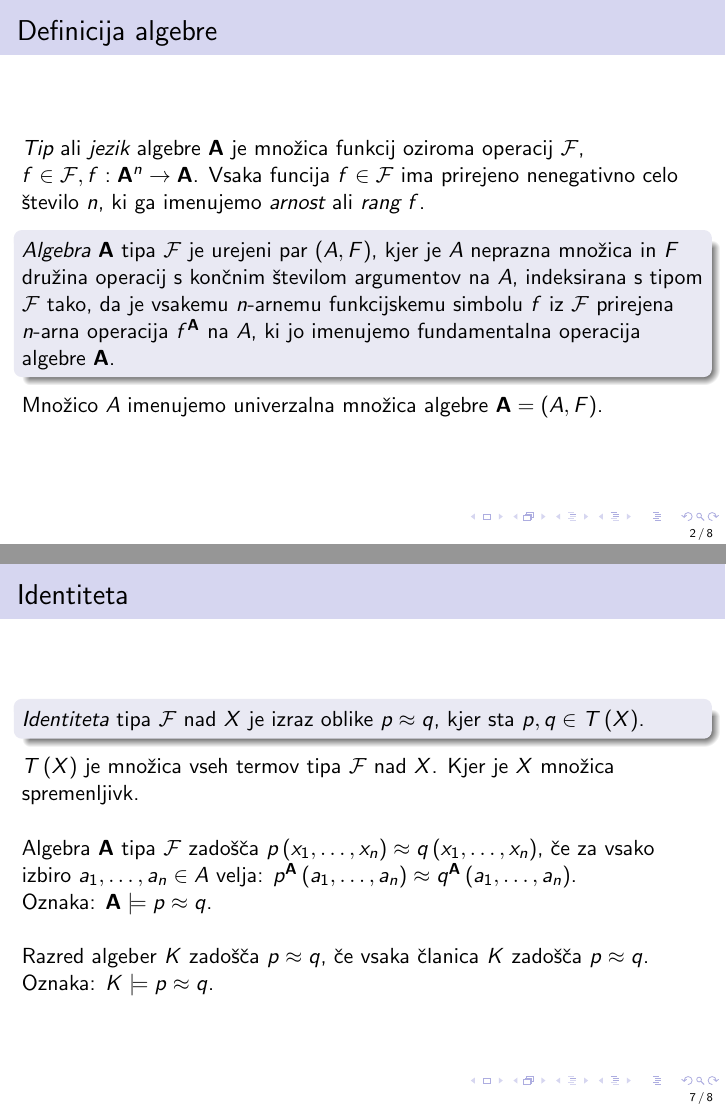
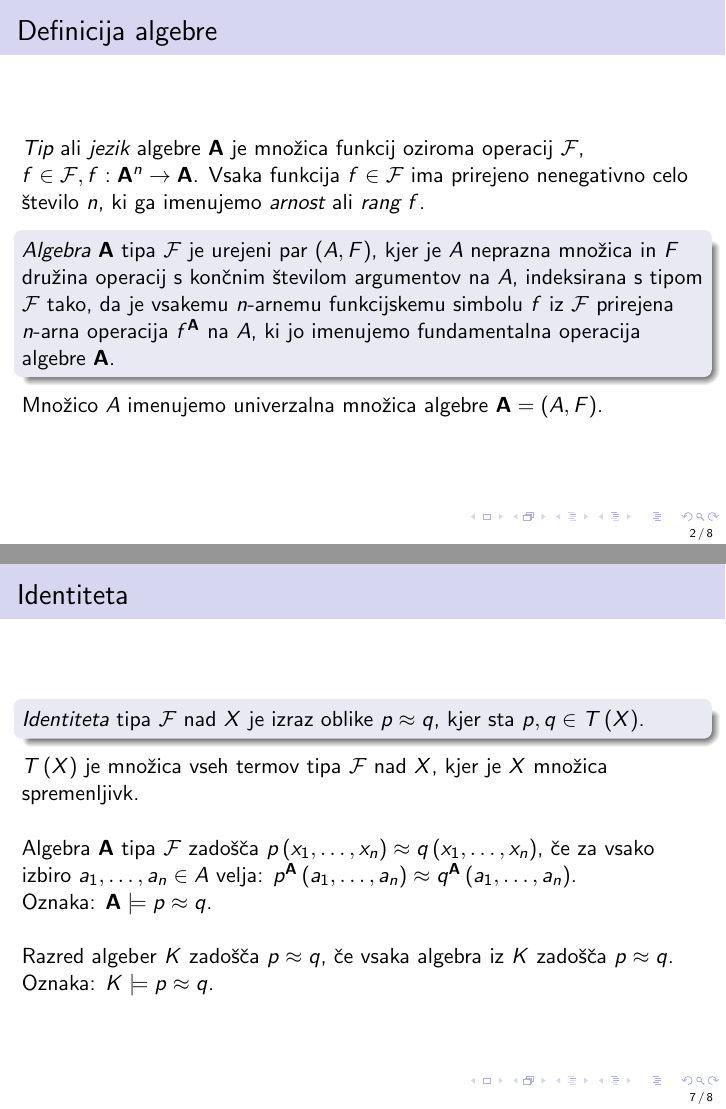
Before and after one commit to AndrazKukovicic/Diplomska-naloga, LaTeX slides (Kratka_predstavitev_A.Kukovičič.tex): pages 4 and 12 of 14, joined at a grey line. The pictures show the PDF file Kratka_predstavitev_A.Kukovičič.pdf that the author committed with the source.

Commit message:
Končana predstavitev

```diff
--- a/Kratka_predstavitev_A.Kukovičič.tex
+++ b/Kratka_predstavitev_A.Kukovičič.tex
@@ -22,7 +22,7 @@
 \frametitle{Definicija algebre}
 
 \emph{Tip} ali \emph{jezik} algebre $\mathbf{A}$ je množica funkcij oziroma operacij $\mathcal{F}$,  $f \in \mathcal{F}, f:\mathbf{A}^n \rightarrow \mathbf{A}$.
-Vsaka funcija $f \in
+Vsaka funkcija $f \in
 \mathcal{F}$ ima prirejeno nenegativno celo število $n$, ki ga imenujemo \emph{arnost} ali
 \emph{rang} $f$. \\
 \pause
@@ -110,11 +110,11 @@ Preslikava s predpisom $\theta \mapsto \left[1\right]_\theta$ je bijekcija med k
     \begin{block}{}
         \emph{Identiteta} tipa $\mathcal{F}$ nad $X$ je izraz oblike $p\approx q$, kjer sta $p, q \in T\left(X\right)$.
     \end{block}
-    $T\left(X\right)$ je množica vseh termov tipa $\mathcal{F}$ nad $X$. Kjer je $X$ množica spremenljivk.\\~\\
+    $T\left(X\right)$ je množica vseh termov tipa $\mathcal{F}$ nad $X$, kjer je $X$ množica spremenljivk.\\~\\
     Algebra $\mathbf{A}$ tipa $\mathcal{F}$ zadošča $p\left(x_1, \ldots, x_n\right)\approx q\left(x_1, \ldots, x_n\right)$,
     če za vsako izbiro $a_1, \ldots, a_n \in A$ velja: $p^\mathbf{A}\left(a_1, \ldots, a_n\right) \approx q^\mathbf{A}\left(a_1, \ldots, a_n\right)$.\\
     Oznaka: $\mathbf{A} \models p\approx q$.\\~\\
-    Razred algeber $K$ zadošča $p\approx q$, če vsaka članica $K$ zadošča $p\approx q$. \\
+    Razred algeber $K$ zadošča $p\approx q$, če vsaka algebra iz $K$ zadošča $p\approx q$. \\
     Oznaka: $K \models p\approx q$.
 \end{frame}
 \begin{frame}
```
Also changed, not shown: Kratka_predstavitev_A.Kukovičič.pdf, Kratka_predstavitev_A.Kukovičič.tex (2 more changed lines), 4 other files.
